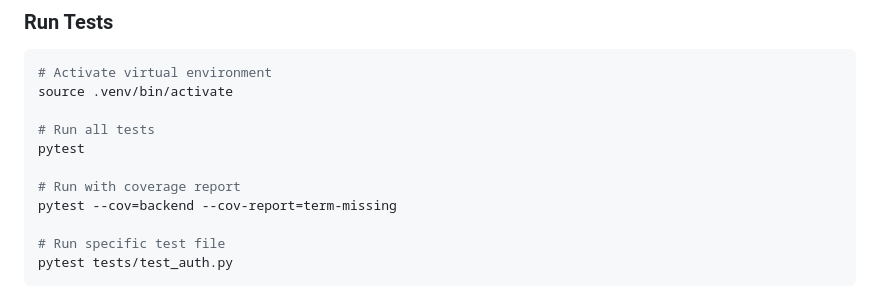
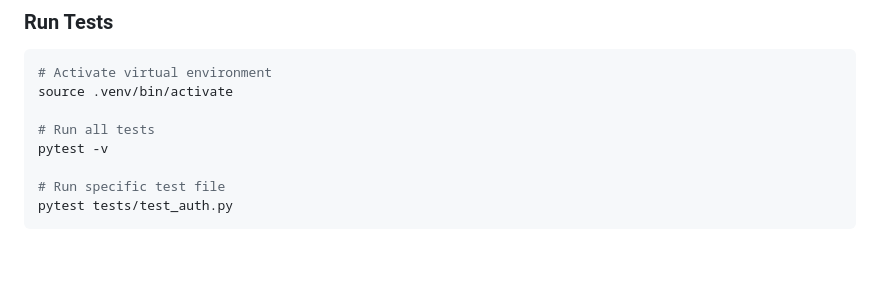
Before and after one commit to Ell-716/BASI-Crypto-Agent, a Markdown page: README.md, the part around one of its changes. GitHub-like rendering; blank space fills up the shorter version.

```diff
--- a/README.md
+++ b/README.md
@@ -233,10 +223,7 @@ The project includes **40 pytest tests** covering:
 source .venv/bin/activate
 
 # Run all tests
-pytest
-
-# Run with coverage report
-pytest --cov=backend --cov-report=term-missing
+pytest -v
 
 # Run specific test file
 pytest tests/test_auth.py
```
Also changed, not shown: other parts of README.md (+9 -16 lines).
